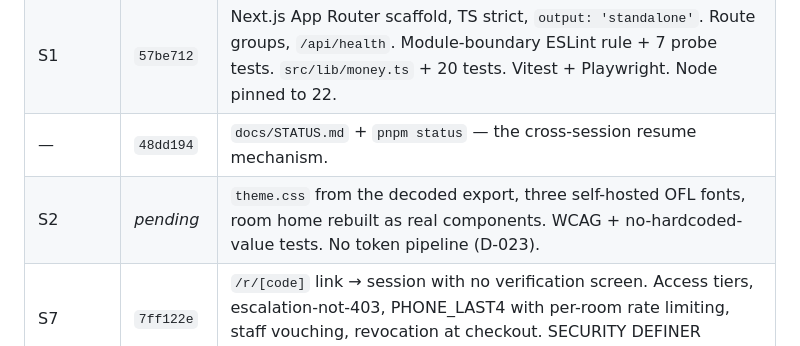
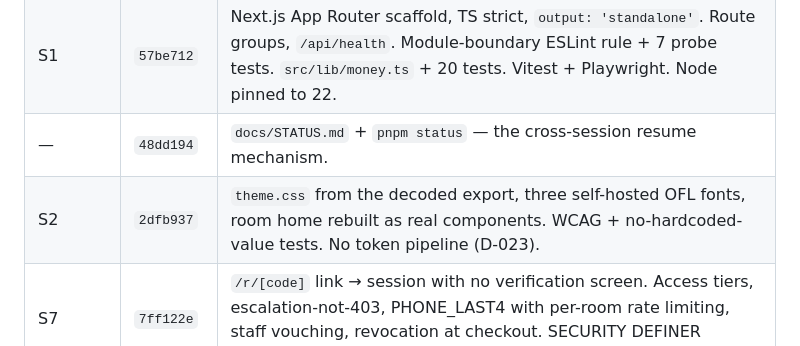
Before and after one commit to prats8m2/innstant, a Markdown page: docs/STATUS.md, the part around the change. GitHub-like rendering.

Commit message:
docs: record S2 commit hash

```diff
--- a/docs/STATUS.md
+++ b/docs/STATUS.md
@@ -44,7 +44,7 @@ room home was — read the decoded export, rebuild with components, values from
 | — | `9fba2a4` | Docs reconciled with filesystem. DATA-MODEL §3 rewritten to match D-012. `modules/tenancy` → `modules/identity`. P0 split into 10 sessions (added S2a, S3a). git init. |
 | S1 | `57be712` | Next.js App Router scaffold, TS strict, `output: 'standalone'`. Route groups, `/api/health`. Module-boundary ESLint rule + 7 probe tests. `src/lib/money.ts` + 20 tests. Vitest + Playwright. Node pinned to 22. |
 | — | `48dd194` | `docs/STATUS.md` + `pnpm status` — the cross-session resume mechanism. |
-| S2 | _pending_ | `theme.css` from the decoded export, three self-hosted OFL fonts, room home rebuilt as real components. WCAG + no-hardcoded-value tests. No token pipeline (D-023). |
+| S2 | `2dfb937` | `theme.css` from the decoded export, three self-hosted OFL fonts, room home rebuilt as real components. WCAG + no-hardcoded-value tests. No token pipeline (D-023). |
 | S7 | `7ff122e` | `/r/[code]` link → session with no verification screen. Access tiers, escalation-not-403, PHONE_LAST4 with per-room rate limiting, staff vouching, revocation at checkout. SECURITY DEFINER routing lookup (0003). |
 | S6 | `869b73c` | `provisionProperty()` as one transaction across four modules via their service interfaces. 23 request types, D-012 access policy, QR at v1, first PROPERTY_ADMIN. `pnpm demo:reset` seeds The Kesari. Integration fixtures rewritten to use real provisioning. |
 | S5 | `2adb1fa` | Argon2id, SHA-256 session tokens, `authorize()` in one place, 8 seeded roles, typed errors mapped to HTTP once, edge-safe middleware. 403 at your property / 404 at another. |
```
